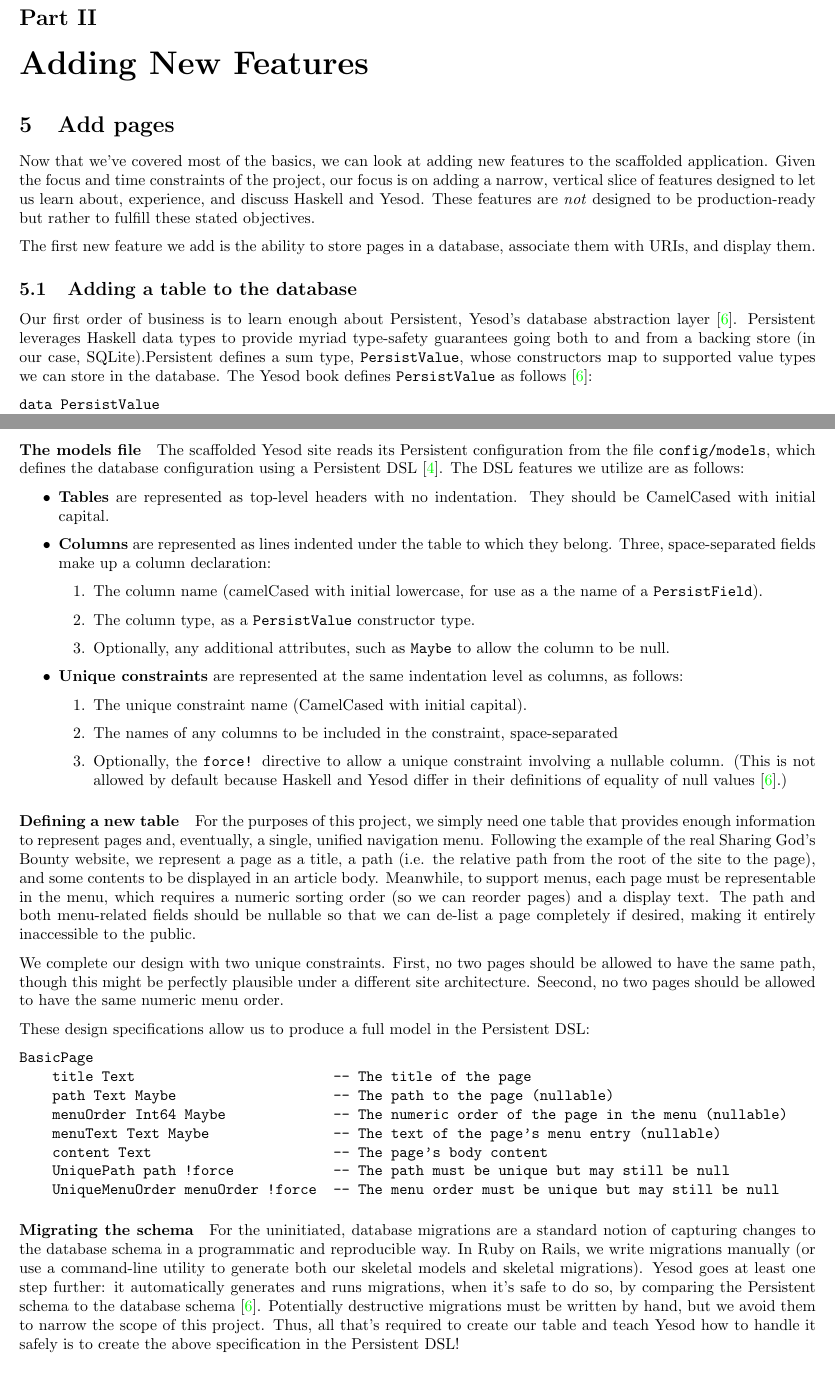
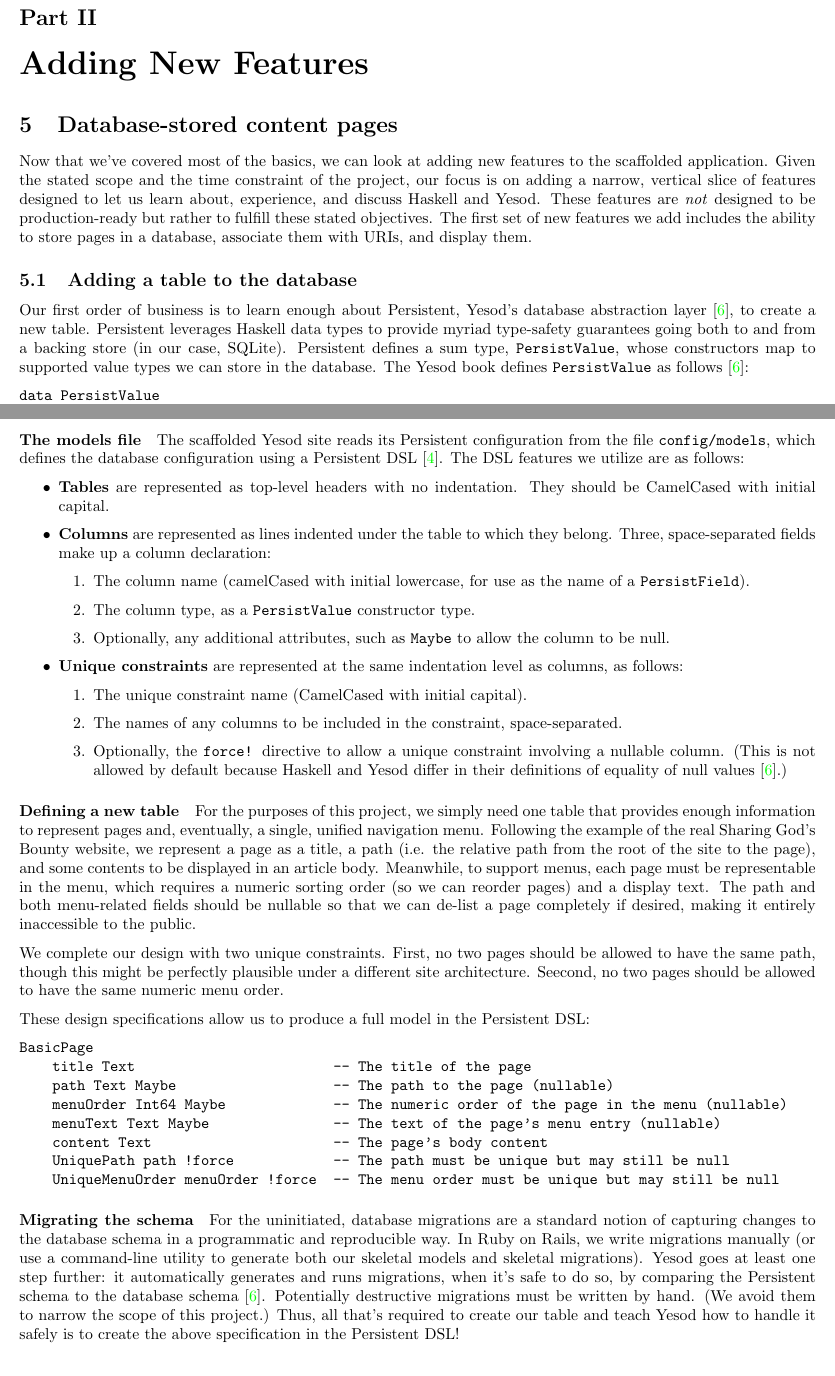
Before and after one commit to edev/cs557-final-project, a LaTeX document (report/main.tex, which reads report/adding-pages.tex): two parts of pages 8 and 9 of 11, joined at a grey line, cut so that both start at the same text. Compiled offline with pdfLaTeX.

Commit message:
Proofread the Persistent section.

```diff
--- a/report/adding-pages.tex
+++ b/report/adding-pages.tex
@@ -1,12 +1,10 @@
-\section{Add pages}
+\section{Database-stored content pages}
 
-Now that we've covered most of the basics, we can look at adding new features to the scaffolded application. Given the focus and time constraints of the project, our focus is on adding a narrow, vertical slice of features designed to let us learn about, experience, and discuss Haskell and Yesod. These features are \emph{not} designed to be production-ready but rather to fulfill these stated objectives.
-
-The first new feature we add is the ability to store pages in a database, associate them with URIs, and display them.
+Now that we've covered most of the basics, we can look at adding new features to the scaffolded application. Given the stated scope and the time constraint of the project, our focus is on adding a narrow, vertical slice of features designed to let us learn about, experience, and discuss Haskell and Yesod. These features are \emph{not} designed to be production-ready but rather to fulfill these stated objectives. The first set of new features we add includes the ability to store pages in a database, associate them with URIs, and display them.
 
 \subsection{Adding a table to the database}
 
-Our first order of business is to learn enough about Persistent, Yesod's database abstraction layer \cite{ybkPersistent}. Persistent leverages Haskell data types to provide myriad type-safety guarantees going both to and from a backing store (in our case, SQLite).Persistent defines a sum type, \code{PersistValue}, whose constructors map to supported value types we can store in the database. The Yesod book defines \code{PersistValue} as follows \cite{ybkPersistent}:
+Our first order of business is to learn enough about Persistent, Yesod's database abstraction layer \cite{ybkPersistent}, to create a new table. Persistent leverages Haskell data types to provide myriad type-safety guarantees going both to and from a backing store (in our case, SQLite). Persistent defines a sum type, \code{PersistValue}, whose constructors map to supported value types we can store in the database. The Yesod book defines \code{PersistValue} as follows \cite{ybkPersistent}:
 
 \begin{Verbatim}
 data PersistValue
@@ -37,14 +35,14 @@
   \item \term{Tables} are represented as top-level headers with no indentation. They should be CamelCased with initial capital.
   \item \term{Columns} are represented as lines indented under the table to which they belong. Three, space-separated fields make up a column declaration:
   \begin{enumerate}
-    \item The column name (camelCased with initial lowercase, for use as a the name of a \code{PersistField}).
+    \item The column name (camelCased with initial lowercase, for use as the name of a \code{PersistField}).
     \item The column type, as a \code{PersistValue} constructor type.
     \item Optionally, any additional attributes, such as \code{Maybe} to allow the column to be null.
   \end{enumerate}
   \item \term{Unique constraints} are represented at the same indentation level as columns, as follows:
   \begin{enumerate}
     \item The unique constraint name (CamelCased with initial capital).
-    \item The names of any columns to be included in the constraint, space-separated
+    \item The names of any columns to be included in the constraint, space-separated.
     \item Optionally, the \code{force!} directive to allow a unique constraint involving a nullable column. (This is not allowed by default because Haskell and Yesod differ in their definitions of equality of null values \cite{ybkPersistent}.)
   \end{enumerate}
 \end{itemize}
@@ -68,7 +66,7 @@
     UniqueMenuOrder menuOrder !force  -- The menu order must be unique but may still be null
 \end{Verbatim}
 
-\paragraph{Migrating the schema} For the uninitiated, database migrations are a standard notion of capturing changes to the database schema in a programmatic and reproducible way. In Ruby on Rails, we write migrations manually (or use a command-line utility to generate both our skeletal models and skeletal migrations). Yesod goes at least one step further: it automatically generates and runs migrations, when it's safe to do so, by comparing the Persistent schema to the database schema \cite{ybkPersistent}. Potentially destructive migrations must be written by hand, but we avoid them to narrow the scope of this project. Thus, all that's required to create our table and teach Yesod how to handle it safely is to create the above specification in the Persistent DSL!
+\paragraph{Migrating the schema} For the uninitiated, database migrations are a standard notion of capturing changes to the database schema in a programmatic and reproducible way. In Ruby on Rails, we write migrations manually (or use a command-line utility to generate both our skeletal models and skeletal migrations). Yesod goes at least one step further: it automatically generates and runs migrations, when it's safe to do so, by comparing the Persistent schema to the database schema \cite{ybkPersistent}. Potentially destructive migrations must be written by hand. (We avoid them to narrow the scope of this project.) Thus, all that's required to create our table and teach Yesod how to handle it safely is to create the above specification in the Persistent DSL!
 
 \paragraph{Reflections} Persistent is a bit of an odd duck. Then again, so is Ruby on Rails' ActiveRecord. I have taken issue with a number of Yesod's choices and limitations. Given that, I feel I need to highlight that my experience with Persistent has been stellar! This is the most remarkably helpful database DSL I have personally seen to date. It's cryptic at first, which is unsurprising in Yesod, but I am truly awe-struck by Persistent's expressive power!
 
```
Also changed, not shown: report/CS_557_final_project_report.pdf.
